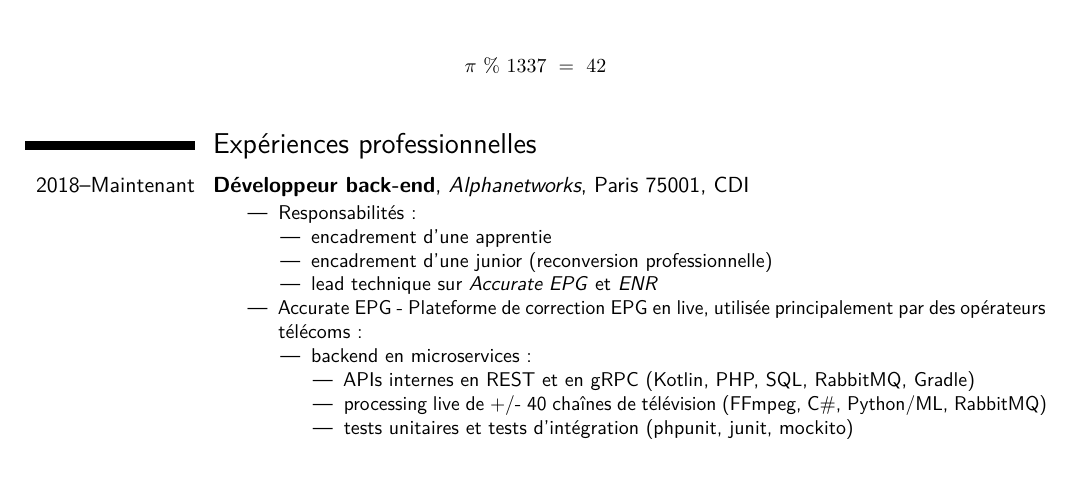
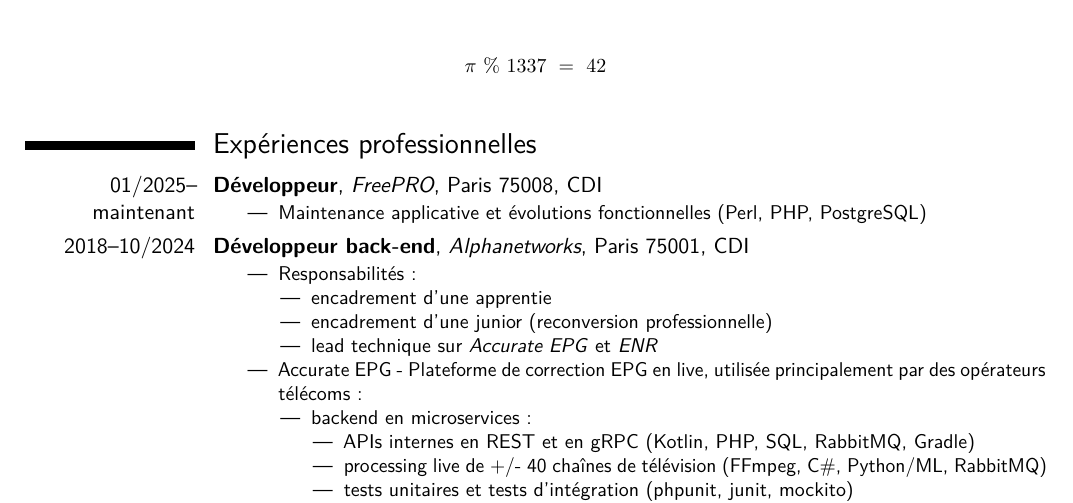
Before and after one commit to Gounlaf/levisflorian.name, a LaTeX CV (cv/CV.tex): part of page 1 of 2, cut so that both start at the same text, the shorter picture padded with empty space. Compiled offline with pdfLaTeX.

Commit message:
bump: freepro

```diff
--- a/cv/CV.tex
+++ b/cv/CV.tex
@@ -67,7 +67,13 @@
 
 \section{Expériences professionnelles}
 
-\cventry{2018--Maintenant}{Développeur back-end}{\href{https://alphanetworks.tv/}{Alphanetworks}}{Paris 75001}{CDI}{
+\cventry{01/2025--maintenant}{Développeur}{\href{https://www.freepro.com}{FreePRO}}{Paris 75008}{CDI}{
+    \begin{itemize}
+        \item Maintenance applicative et évolutions fonctionnelles (Perl, PHP, PostgreSQL)
+    \end{itemize}
+}
+
+\cventry{2018--10/2024}{Développeur back-end}{\href{https://alphanetworks.tv}{Alphanetworks}}{Paris 75001}{CDI}{
     \begin{itemize}
         \item Responsabilités :
         \begin{itemize}
```
Also changed, not shown: cv/CV.pdf, 2 other files.
